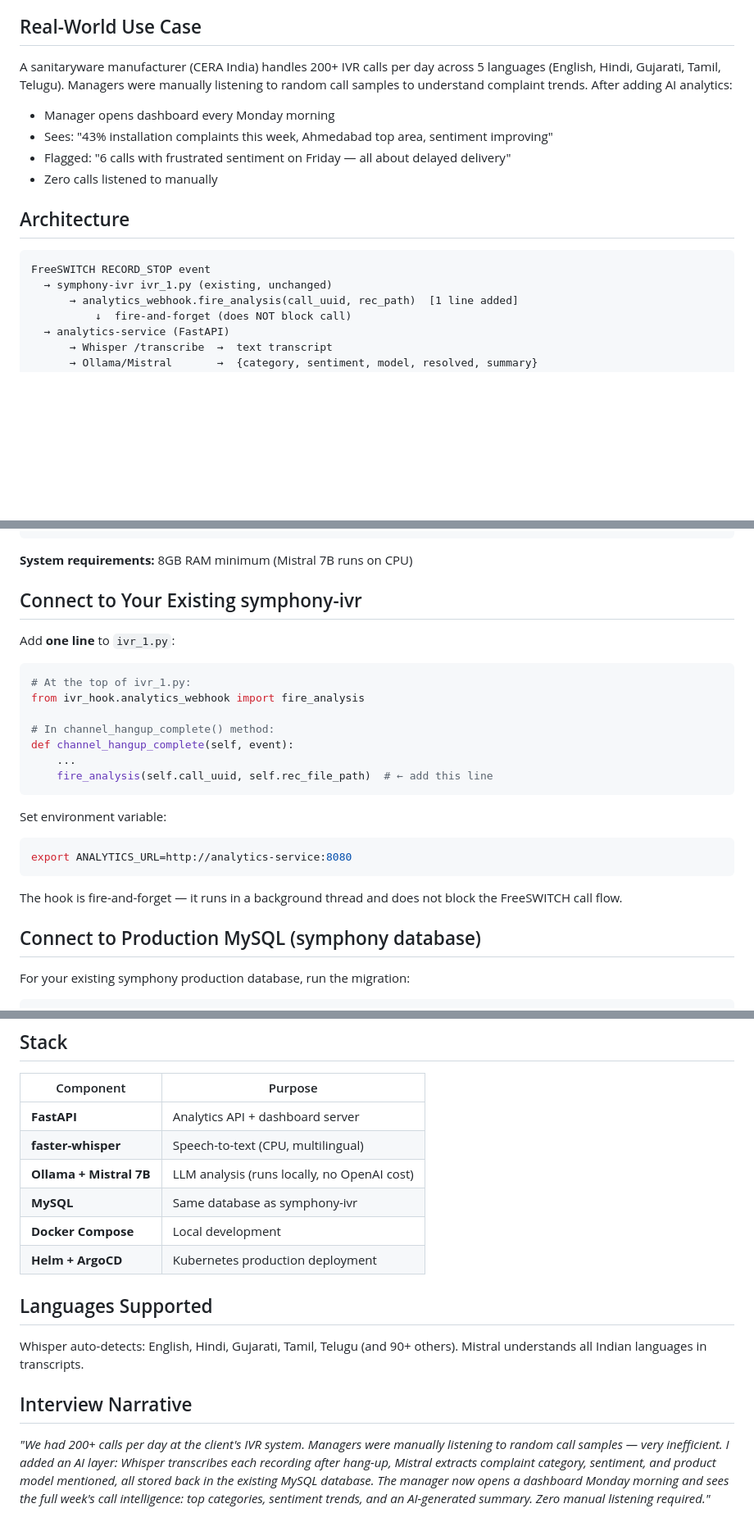
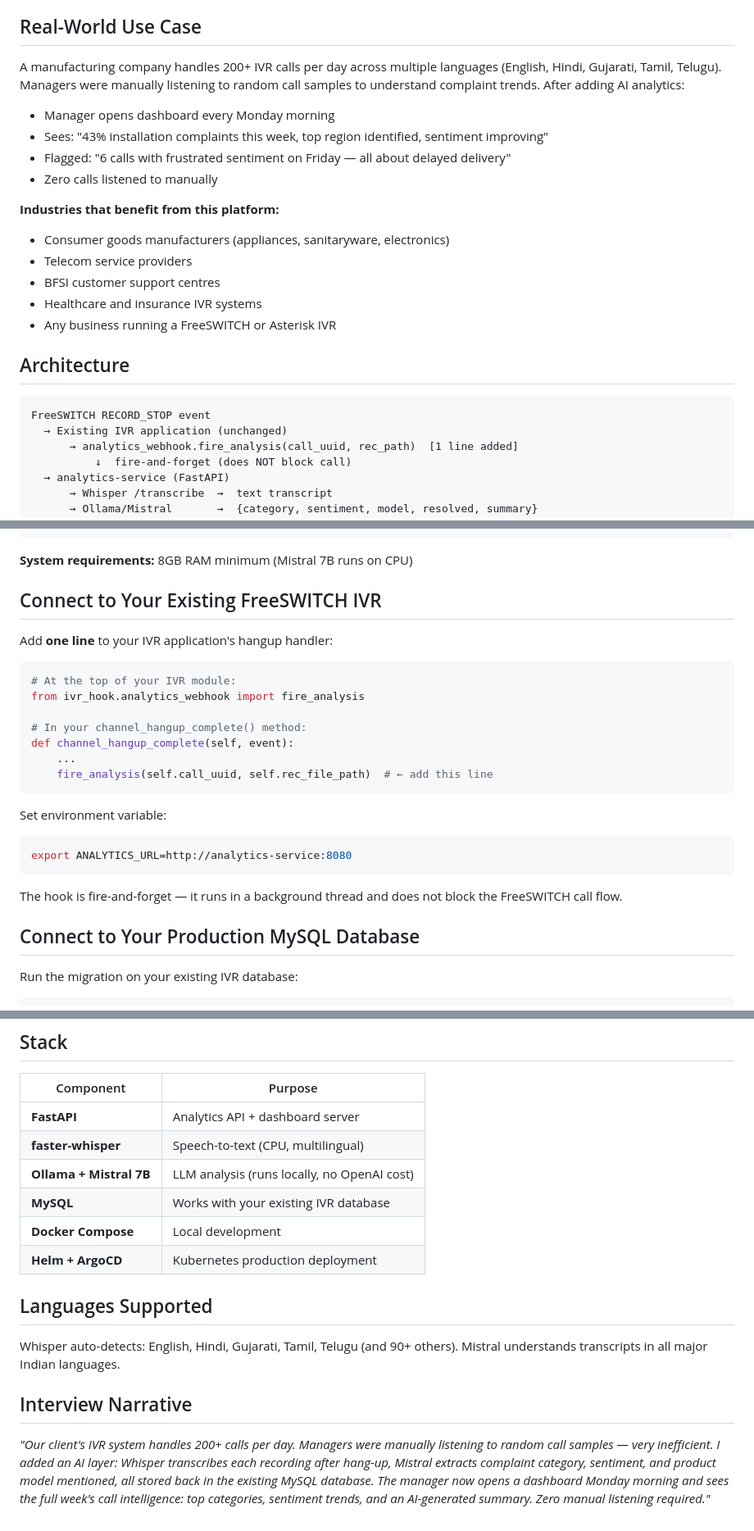
Before and after one commit to rashesh91/ai-call-analytics, a Markdown page: README.md, 3 parts joined by grey strips. Shown at 82% size. Rendered like a GitHub page; blank space fills up the shorter version.

Commit message:
docs: remove client-specific names, use generic manufacturer terminology

````diff
--- a/README.md
+++ b/README.md
@@ -7,20 +7,27 @@
 
 ## Real-World Use Case
 
-A sanitaryware manufacturer (CERA India) handles 200+ IVR calls per day across
-5 languages (English, Hindi, Gujarati, Tamil, Telugu). Managers were manually listening
-to random call samples to understand complaint trends. After adding AI analytics:
+A manufacturing company handles 200+ IVR calls per day across multiple languages
+(English, Hindi, Gujarati, Tamil, Telugu). Managers were manually listening to random
+call samples to understand complaint trends. After adding AI analytics:
 
 - Manager opens dashboard every Monday morning
-- Sees: "43% installation complaints this week, Ahmedabad top area, sentiment improving"
+- Sees: "43% installation complaints this week, top region identified, sentiment improving"
 - Flagged: "6 calls with frustrated sentiment on Friday — all about delayed delivery"
 - Zero calls listened to manually
+
+**Industries that benefit from this platform:**
+- Consumer goods manufacturers (appliances, sanitaryware, electronics)
+- Telecom service providers
+- BFSI customer support centres
+- Healthcare and insurance IVR systems
+- Any business running a FreeSWITCH or Asterisk IVR
 
 ## Architecture
 
 ```
 FreeSWITCH RECORD_STOP event
-  → symphony-ivr ivr_1.py (existing, unchanged)
+  → Existing IVR application (unchanged)
       → analytics_webhook.fire_analysis(call_uuid, rec_path)  [1 line added]
           ↓  fire-and-forget (does NOT block call)
   → analytics-service (FastAPI)
@@ -53,15 +60,15 @@ open http://localhost:8080
 
 **System requirements:** 8GB RAM minimum (Mistral 7B runs on CPU)
 
-## Connect to Your Existing symphony-ivr
+## Connect to Your Existing FreeSWITCH IVR
 
-Add **one line** to `ivr_1.py`:
+Add **one line** to your IVR application's hangup handler:
 
 ```python
-# At the top of ivr_1.py:
+# At the top of your IVR module:
 from ivr_hook.analytics_webhook import fire_analysis
 
-# In channel_hangup_complete() method:
+# In your channel_hangup_complete() method:
 def channel_hangup_complete(self, event):
     ...
     fire_analysis(self.call_uuid, self.rec_file_path)  # ← add this line
@@ -75,8 +82,8 @@ export ANALYTICS_URL=http://analytics-service:8080
 The hook is fire-and-forget — it runs in a background thread and does not block
 the FreeSWITCH call flow.
 
-## Connect to Production MySQL (symphony database)
+## Connect to Your Production MySQL Database
 
-For your existing symphony production database, run the migration:
+Run the migration on your existing IVR database:
 
 ```bash
@@ -121,18 +128,18 @@ helm install ai-call-analytics ./helm \
 | **FastAPI** | Analytics API + dashboard server |
 | **faster-whisper** | Speech-to-text (CPU, multilingual) |
 | **Ollama + Mistral 7B** | LLM analysis (runs locally, no OpenAI cost) |
-| **MySQL** | Same database as symphony-ivr |
+| **MySQL** | Works with your existing IVR database |
 | **Docker Compose** | Local development |
 | **Helm + ArgoCD** | Kubernetes production deployment |
 
 ## Languages Supported
 
 Whisper auto-detects: English, Hindi, Gujarati, Tamil, Telugu (and 90+ others).
-Mistral understands all Indian languages in transcripts.
+Mistral understands transcripts in all major Indian languages.
 
 ## Interview Narrative
 
-*"We had 200+ calls per day at the client's IVR system. Managers were manually listening
+*"Our client's IVR system handles 200+ calls per day. Managers were manually listening
 to random call samples — very inefficient. I added an AI layer: Whisper transcribes
 each recording after hang-up, Mistral extracts complaint category, sentiment, and product
 model mentioned, all stored back in the existing MySQL database. The manager now opens
````
Also changed, not shown: other parts of README.md (+5 -5 lines).
